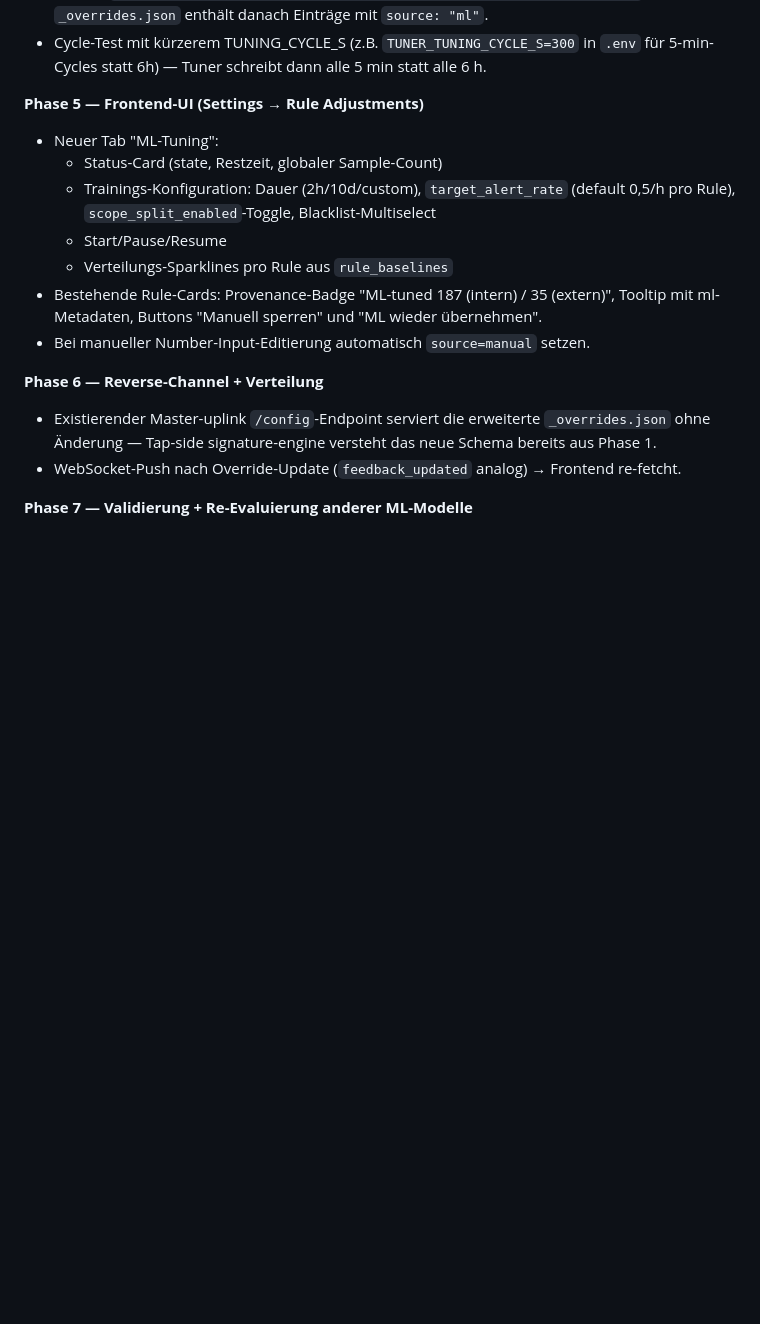
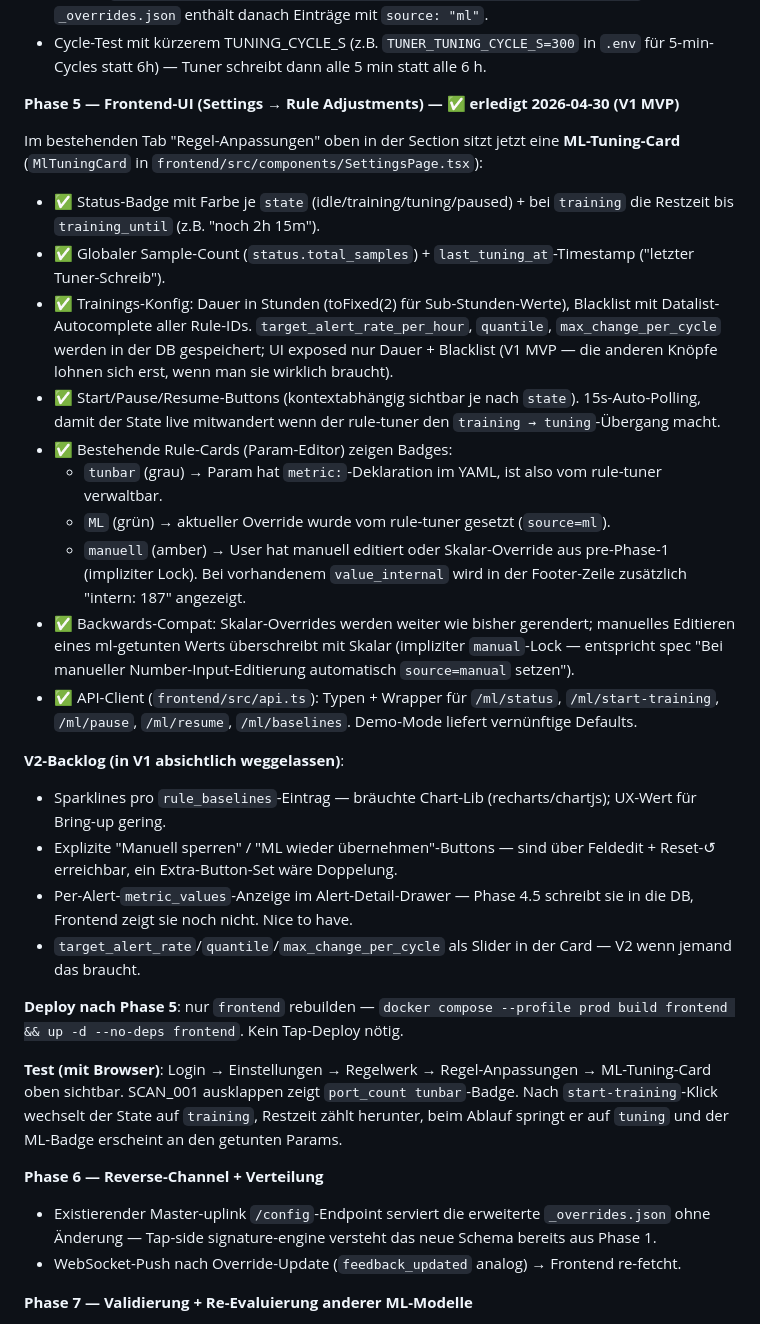
Before and after one commit to JxxKal/ids, a Markdown page: CLAUDE.md, the part around the change. Rendered like a GitHub page; blank space fills up the shorter version.

Commit message:
docs: Phase 5 MVP-Stand — ML-Tuning-Card + Provenance-Badges in CLAUDE.md

```diff
--- a/CLAUDE.md
+++ b/CLAUDE.md
@@ -385,14 +385,30 @@ Beim Firing einer Heuristik schreibt signature-engine die `metric_values` aller
 - Trainingslauf: `POST /api/sig-rules/ml/start-training {window_s: 300}` (5 min) — beim Ablauf log-line `Training abgeschlossen — schalte auf tuning + erster Override-Write`. `_overrides.json` enthält danach Einträge mit `source: "ml"`.
 - Cycle-Test mit kürzerem TUNING_CYCLE_S (z.B. `TUNER_TUNING_CYCLE_S=300` in `.env` für 5-min-Cycles statt 6h) — Tuner schreibt dann alle 5 min statt alle 6 h.
 
-**Phase 5 — Frontend-UI (Settings → Rule Adjustments)**
-- Neuer Tab "ML-Tuning":
-  - Status-Card (state, Restzeit, globaler Sample-Count)
-  - Trainings-Konfiguration: Dauer (2h/10d/custom), `target_alert_rate` (default 0,5/h pro Rule), `scope_split_enabled`-Toggle, Blacklist-Multiselect
-  - Start/Pause/Resume
-  - Verteilungs-Sparklines pro Rule aus `rule_baselines`
-- Bestehende Rule-Cards: Provenance-Badge "ML-tuned 187 (intern) / 35 (extern)", Tooltip mit ml-Metadaten, Buttons "Manuell sperren" und "ML wieder übernehmen".
-- Bei manueller Number-Input-Editierung automatisch `source=manual` setzen.
+**Phase 5 — Frontend-UI (Settings → Rule Adjustments) — ✅ erledigt 2026-04-30 (V1 MVP)**
+
+Im bestehenden Tab "Regel-Anpassungen" oben in der Section sitzt jetzt eine **ML-Tuning-Card** (`MlTuningCard` in `frontend/src/components/SettingsPage.tsx`):
+- ✅ Status-Badge mit Farbe je `state` (idle/training/tuning/paused) + bei `training` die Restzeit bis `training_until` (z.B. "noch 2h 15m").
+- ✅ Globaler Sample-Count (`status.total_samples`) + `last_tuning_at`-Timestamp ("letzter Tuner-Schreib").
+- ✅ Trainings-Konfig: Dauer in Stunden (toFixed(2) für Sub-Stunden-Werte), Blacklist mit Datalist-Autocomplete aller Rule-IDs. `target_alert_rate_per_hour`, `quantile`, `max_change_per_cycle` werden in der DB gespeichert; UI exposed nur Dauer + Blacklist (V1 MVP — die anderen Knöpfe lohnen sich erst, wenn man sie wirklich braucht).
+- ✅ Start/Pause/Resume-Buttons (kontextabhängig sichtbar je nach `state`). 15s-Auto-Polling, damit der State live mitwandert wenn der rule-tuner den `training → tuning`-Übergang macht.
+- ✅ Bestehende Rule-Cards (Param-Editor) zeigen Badges:
+  - `tunbar` (grau) → Param hat `metric:`-Deklaration im YAML, ist also vom rule-tuner verwaltbar.
+  - `ML` (grün) → aktueller Override wurde vom rule-tuner gesetzt (`source=ml`).
+  - `manuell` (amber) → User hat manuell editiert oder Skalar-Override aus pre-Phase-1 (impliziter Lock).
+  Bei vorhandenem `value_internal` wird in der Footer-Zeile zusätzlich "intern: 187" angezeigt.
+- ✅ Backwards-Compat: Skalar-Overrides werden weiter wie bisher gerendert; manuelles Editieren eines ml-getunten Werts überschreibt mit Skalar (impliziter `manual`-Lock — entspricht spec "Bei manueller Number-Input-Editierung automatisch `source=manual` setzen").
+- ✅ API-Client (`frontend/src/api.ts`): Typen + Wrapper für `/ml/status`, `/ml/start-training`, `/ml/pause`, `/ml/resume`, `/ml/baselines`. Demo-Mode liefert vernünftige Defaults.
+
+**V2-Backlog (in V1 absichtlich weggelassen)**:
+- Sparklines pro `rule_baselines`-Eintrag — bräuchte Chart-Lib (recharts/chartjs); UX-Wert für Bring-up gering.
+- Explizite "Manuell sperren" / "ML wieder übernehmen"-Buttons — sind über Feldedit + Reset-↺ erreichbar, ein Extra-Button-Set wäre Doppelung.
+- Per-Alert-`metric_values`-Anzeige im Alert-Detail-Drawer — Phase 4.5 schreibt sie in die DB, Frontend zeigt sie noch nicht. Nice to have.
+- `target_alert_rate`/`quantile`/`max_change_per_cycle` als Slider in der Card — V2 wenn jemand das braucht.
+
+**Deploy nach Phase 5**: nur `frontend` rebuilden — `docker compose --profile prod build frontend && up -d --no-deps frontend`. Kein Tap-Deploy nötig.
+
+**Test (mit Browser)**: Login → Einstellungen → Regelwerk → Regel-Anpassungen → ML-Tuning-Card oben sichtbar. SCAN_001 ausklappen zeigt `port_count tunbar`-Badge. Nach `start-training`-Klick wechselt der State auf `training`, Restzeit zählt herunter, beim Ablauf springt er auf `tuning` und der ML-Badge erscheint an den getunten Params.
 
 **Phase 6 — Reverse-Channel + Verteilung**
 - Existierender Master-uplink `/config`-Endpoint serviert die erweiterte `_overrides.json` ohne Änderung — Tap-side signature-engine versteht das neue Schema bereits aus Phase 1.
```
